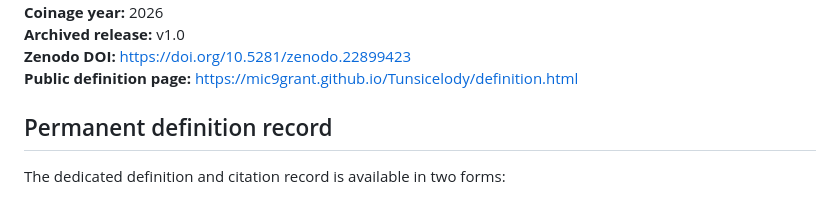
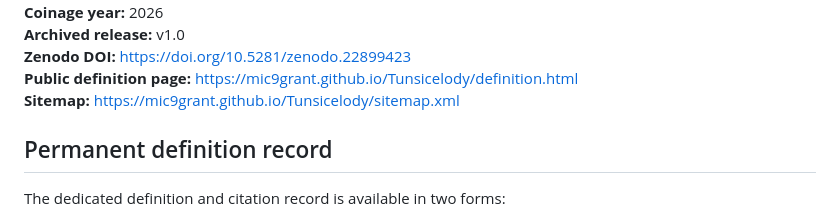
Before and after one commit to Mic9Grant/Tunsicelody, a Markdown page: README.md, the part around the change. Drawn GitHub-style.

Commit message:
Add public sitemap for Tunsicelody

```diff
--- a/README.md
+++ b/README.md
@@ -13,6 +13,7 @@
 **Archived release:** v1.0
 **Zenodo DOI:** https://doi.org/10.5281/zenodo.22899423
 **Public definition page:** https://mic9grant.github.io/Tunsicelody/definition.html
+**Sitemap:** https://mic9grant.github.io/Tunsicelody/sitemap.xml
 
 ## Permanent definition record
 
```
